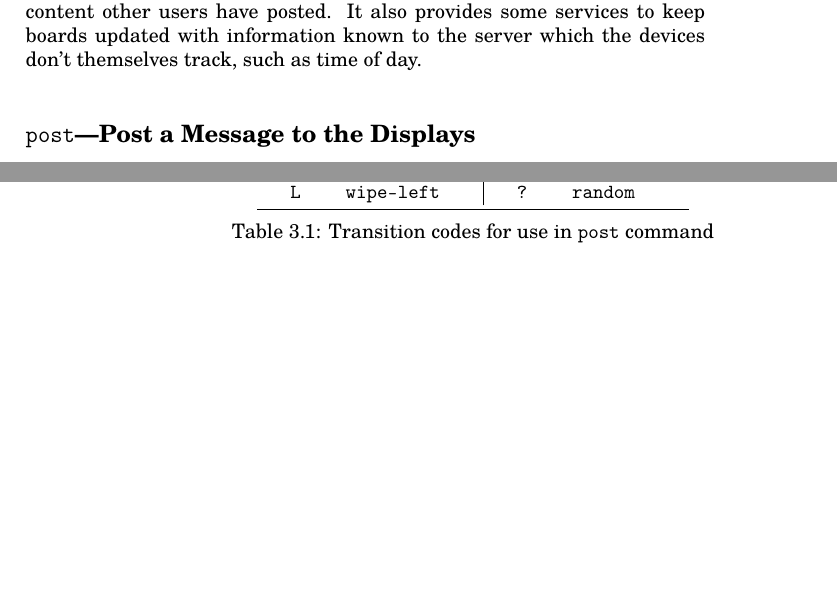
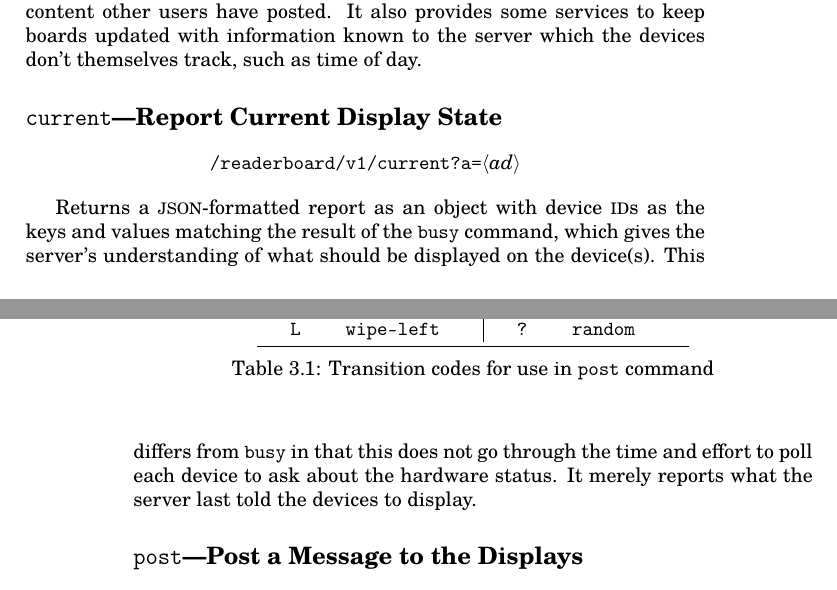
Before and after one commit to MadScienceZone/readerboard, a LaTeX book (doc/readerboard.tex): two parts of pages 35 and 36 of 61 before the commit and two parts of pages 35 and 36 of 63 after it, joined at a grey line, cut so that both start at the same text, the shorter picture padded with empty space. Compiled offline with pdfLaTeX.

Commit message:
documentation

```diff
--- a/doc/readerboard.tex
+++ b/doc/readerboard.tex
@@ -1993,6 +1993,20 @@ commands which clients can post to the server to request information to be displ
 content other users have posted. It also provides some services to keep boards updated with information
 known to the server which the devices don't themselves track, such as time of day.
 
+\section{\z{current}---Report Current Display State}
+\begin{center}
+	\begin{Coding}
+		|/readerboard/v1/current?a=|\Var*{ad}
+	\end{Coding}
+\end{center}
+
+Returns a \acronym{JSON}-formatted report as an object with device \acronym{ID}s as the keys
+and values matching the result of the \z{busy} command,
+which gives the server's understanding of what should be displayed on the device(s).
+This differs from \z{busy} in that this does not go through the time and effort to poll each
+device to ask about the hardware status. It merely reports what the server last told the
+devices to display.
+
 \section{\z{post}---Post a Message to the Displays}
 \begin{center}
 	\begin{Coding}
```
Also changed, not shown: 6 other files.
